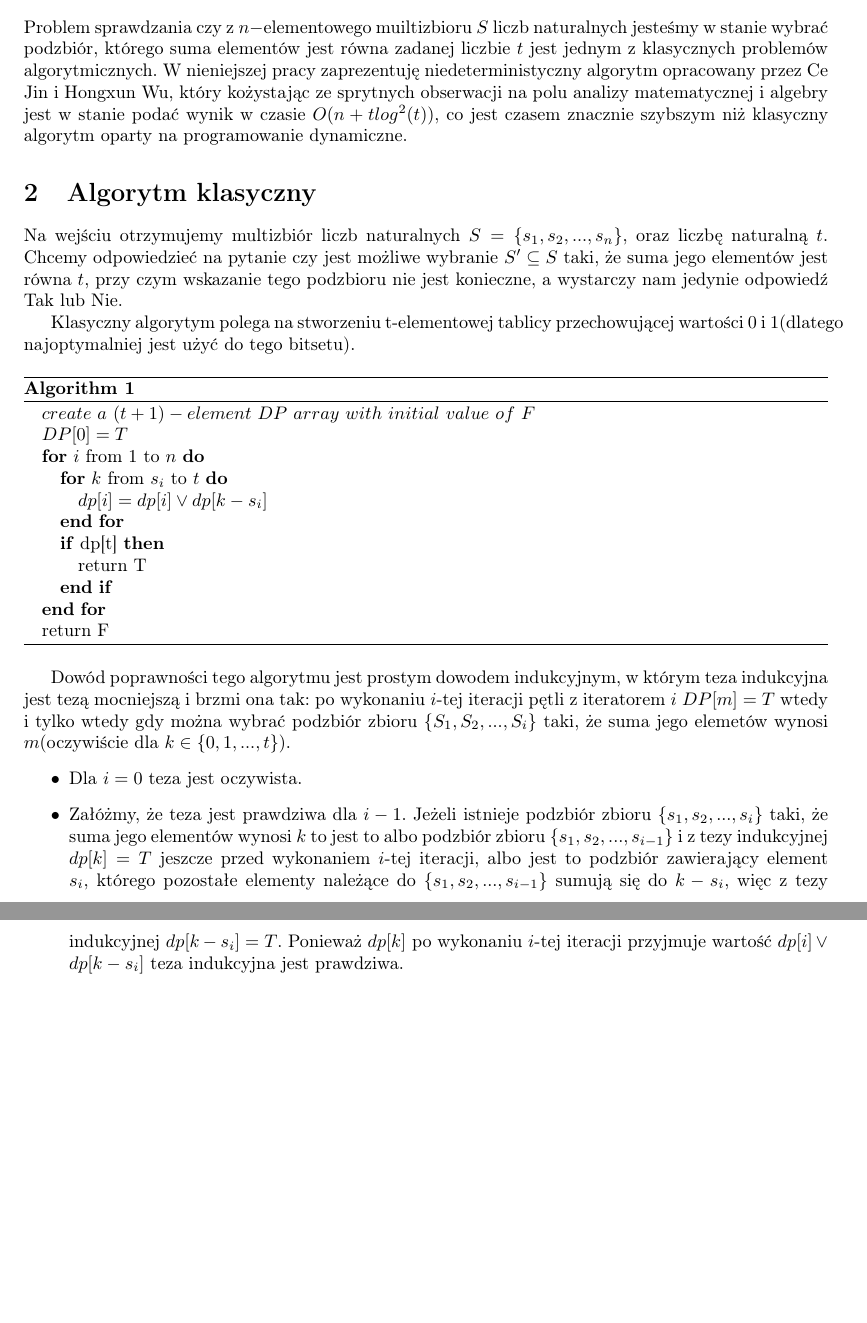
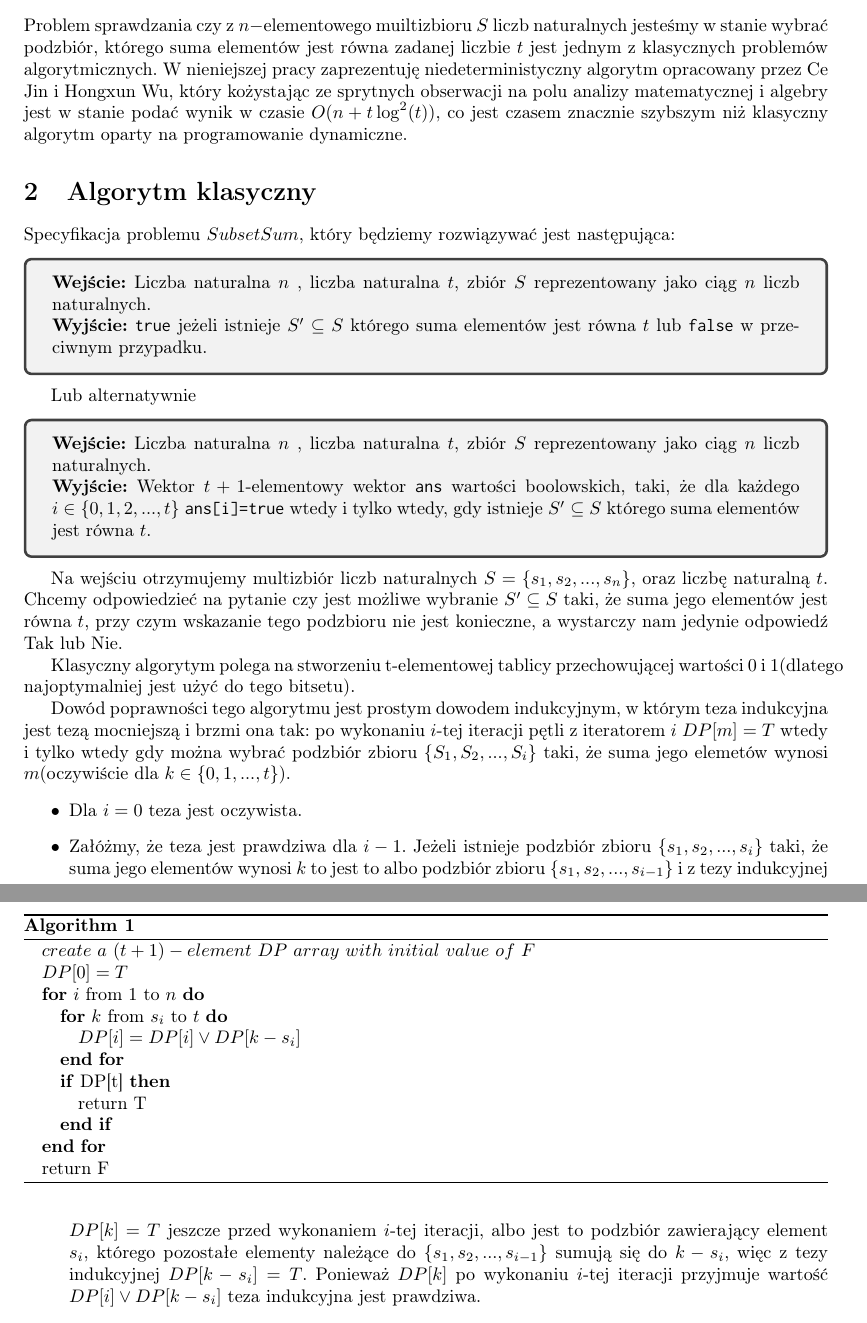
Before and after one commit to Lukasz112358/licencjat, a LaTeX paper (opis.tex): two parts of pages 1 and 2 of 11, joined at a grey line, cut so that both start at the same text, the shorter picture padded with empty space. Compiled offline with pdfLaTeX.

Commit message:
Add files via upload

```diff
--- a/opis.tex
+++ b/opis.tex
@@ -6,6 +6,7 @@
 \usepackage{amsfonts}
 \usepackage{tikz}
 \usepackage{systeme}
+\usepackage{tcolorbox}
 % Language setting
 % Replace `english' with e.g. `spanish' to change the document language
 \usepackage[polish]{babel}
@@ -16,7 +17,7 @@
 
 % Useful packages
 \usepackage{amsmath}
-
+\usepackage{inconsolata}
 \usepackage{graphicx}
 \graphicspath{ {./} }
 \usepackage[colorlinks=true, allcolors=blue]{hyperref}
@@ -32,9 +33,26 @@ Your abstract.
 \end{abstract}
 
 \section{Wstęp}
-Problem sprawdzania czy z $n-$elementowego muiltizbioru $S$ liczb naturalnych jesteśmy w stanie wybrać podzbiór, którego suma elementów jest równa zadanej liczbie $t$ jest jednym z klasycznych problemów algorytmicznych. W nieniejszej pracy zaprezentuję niedeterministyczny algorytm opracowany przez Ce Jin i Hongxun Wu, który kożystając ze sprytnych obserwacji na polu analizy matematycznej i algebry jest w stanie podać wynik w czasie $O(n+tlog^2(t))$, co jest czasem znacznie szybszym niż klasyczny algorytm oparty na programowanie dynamiczne.
+Problem sprawdzania czy z $n-$elementowego muiltizbioru $S$ liczb naturalnych jesteśmy w stanie wybrać podzbiór, którego suma elementów jest równa zadanej liczbie $t$ jest jednym z klasycznych problemów algorytmicznych. W nieniejszej pracy zaprezentuję niedeterministyczny algorytm opracowany przez Ce Jin i Hongxun Wu, który kożystając ze sprytnych obserwacji na polu analizy matematycznej i algebry jest w stanie podać wynik w czasie $O(n+t\log^2(t))$, co jest czasem znacznie szybszym niż klasyczny algorytm oparty na programowanie dynamiczne.
+
+
 
 \section{Algorytm klasyczny}
+Specyfikacja problemu $SubsetSum$, który będziemy rozwiązywać jest następująca:
+
+\begin{tcolorbox}
+    \textbf{Wejście:} Liczba naturalna $n$ , liczba naturalna $t$, zbiór $S$ reprezentowany jako ciąg $n$ liczb naturalnych.
+
+    \textbf{Wyjście:} \texttt{true} jeżeli istnieje $S' \subseteq S$ którego suma elementów jest równa $t$ lub \texttt{false} w przeciwnym przypadku.
+\end{tcolorbox}
+Lub alternatywnie
+\begin{tcolorbox}
+    \textbf{Wejście:} Liczba naturalna $n$ , liczba naturalna $t$, zbiór $S$ reprezentowany jako ciąg $n$ liczb naturalnych.
+
+    \textbf{Wyjście:} Wektor $t+1$-elementowy wektor \texttt{ans} wartości boolowskich, taki, że dla każdego
+    $i \in \{0,1,2,...,t\}$ \texttt{ans[i]=true} wtedy i tylko wtedy, gdy
+    istnieje $S' \subseteq S$ którego suma elementów jest równa $t$.
+\end{tcolorbox}
 
 Na wejściu otrzymujemy multizbiór liczb naturalnych $S=\{s_1,s_2,...,s_n\}$, oraz
 liczbę naturalną $t$. Chcemy odpowiedzieć na pytanie czy jest możliwe wybranie
@@ -52,9 +70,9 @@ $0$ i $1$(dlatego najoptymalniej jest użyć do tego bitsetu).
     \STATE $DP[0] = T$
     \FOR{$i$ from $1$ to $n$}
     \FOR{$k$ from $s_i$ to $t$}
-    \STATE $dp[i] = dp[i] \lor dp[k-s_i] $
+    \STATE $DP[i] = DP[i] \lor DP[k-s_i] $
     \ENDFOR
-    \IF{dp[t]}
+    \IF{DP[t]}
     \STATE return T
     \ENDIF
     \ENDFOR
@@ -71,10 +89,10 @@ $m$(oczywiście dla $k \in \{0,1,...,t\}$).
     \item Dla $i = 0$ teza jest oczywista.
     \item Załóżmy, że teza jest prawdziwa dla $i-1$. Jeżeli istnieje podzbiór
     zbioru $\{s_1,s_2,...,s_i\}$ taki, że suma jego elementów wynosi $k$ to jest to
-    albo podzbiór zbioru $\{s_1,s_2,...,s_{i-1}\}$ i z tezy indukcyjnej $dp[k]=T$
+    albo podzbiór zbioru $\{s_1,s_2,...,s_{i-1}\}$ i z tezy indukcyjnej $DP[k]=T$
     jeszcze przed wykonaniem $i$-tej iteracji, albo jest to podzbiór zawierający element
     $s_i$, którego pozostałe elementy należące do $\{s_1,s_2,...,s_{i-1}\}$ sumują się
-    do $k-s_i$, więc z tezy indukcyjnej $dp[k-s_i] = T$. Ponieważ $dp[k]$ po wykonaniu $i$-tej iteracji
-    przyjmuje wartość $dp[i] \lor dp[k-s_i] $ teza indukcyjna jest prawdziwa.
+    do $k-s_i$, więc z tezy indukcyjnej $DP[k-s_i] = T$. Ponieważ $DP[k]$ po wykonaniu $i$-tej iteracji
+    przyjmuje wartość $DP[i] \lor DP[k-s_i] $ teza indukcyjna jest prawdziwa.
   \end{itemize}
 Ponieważ komórki $DP$ przyjmują tylko wartości $T$ i $F$ do reprezentacji jej najoptymalniej
@@ -82,5 +100,6 @@ użyć bitsetu a kolejne iteracje pętli zewnętrznej wykonać poleceniem $dp |=
 
-Pętla zewnętrzna wykona się $O(n)$ razy i każda iteracja zajmie $O(t)$ czasu tak więc czas działania całego algorytmu zajmie $O(nt)$ i $O(t+n)$ pamięci.
+Pętla zewnętrzna wykona się $O(n)$ razy i każda iteracja zajmie $O(t)$ czasu tak więc
+czas działania całego algorytmu zajmie $O(nt)$ i $O(t+n)$ pamięci.
 \section{Idea algorytmu Ce Jin i Hongxun Wu}
 
 Specyfikacja naszego problemu jest następująca. Na wejściu otrzymujemy liczbę $n$ będącą wielkością
```
Also changed, not shown: opis.pdf, opis.tex (11 more changed lines), 2 other files.
